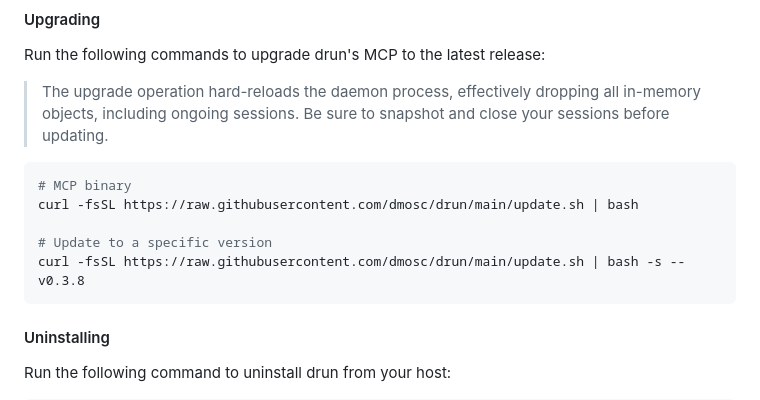
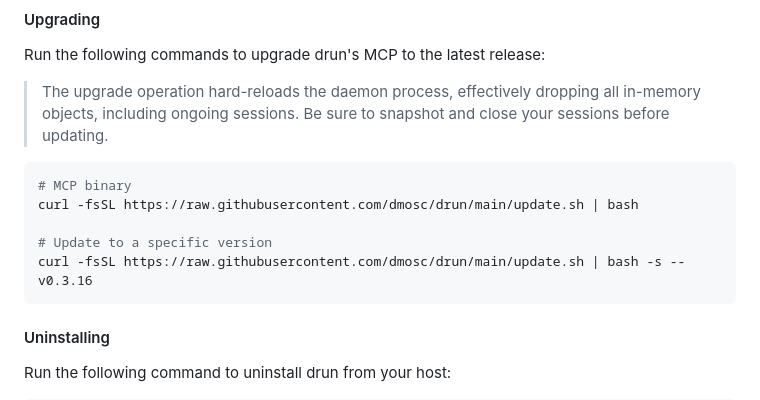
Before and after one commit to dmosc/drun, a Markdown page: README.md, the part around the change. Drawn GitHub-style.

Commit message:
Bump version in example upgrade.

````diff
--- a/README.md
+++ b/README.md
@@ -87,7 +87,7 @@ Run the following commands to upgrade drun's MCP to the latest release:
 curl -fsSL https://raw.githubusercontent.com/dmosc/drun/main/update.sh | bash
 
 # Update to a specific version
-curl -fsSL https://raw.githubusercontent.com/dmosc/drun/main/update.sh | bash -s -- v0.3.8
+curl -fsSL https://raw.githubusercontent.com/dmosc/drun/main/update.sh | bash -s -- v0.3.16
 ```
 
 #### Uninstalling
````
